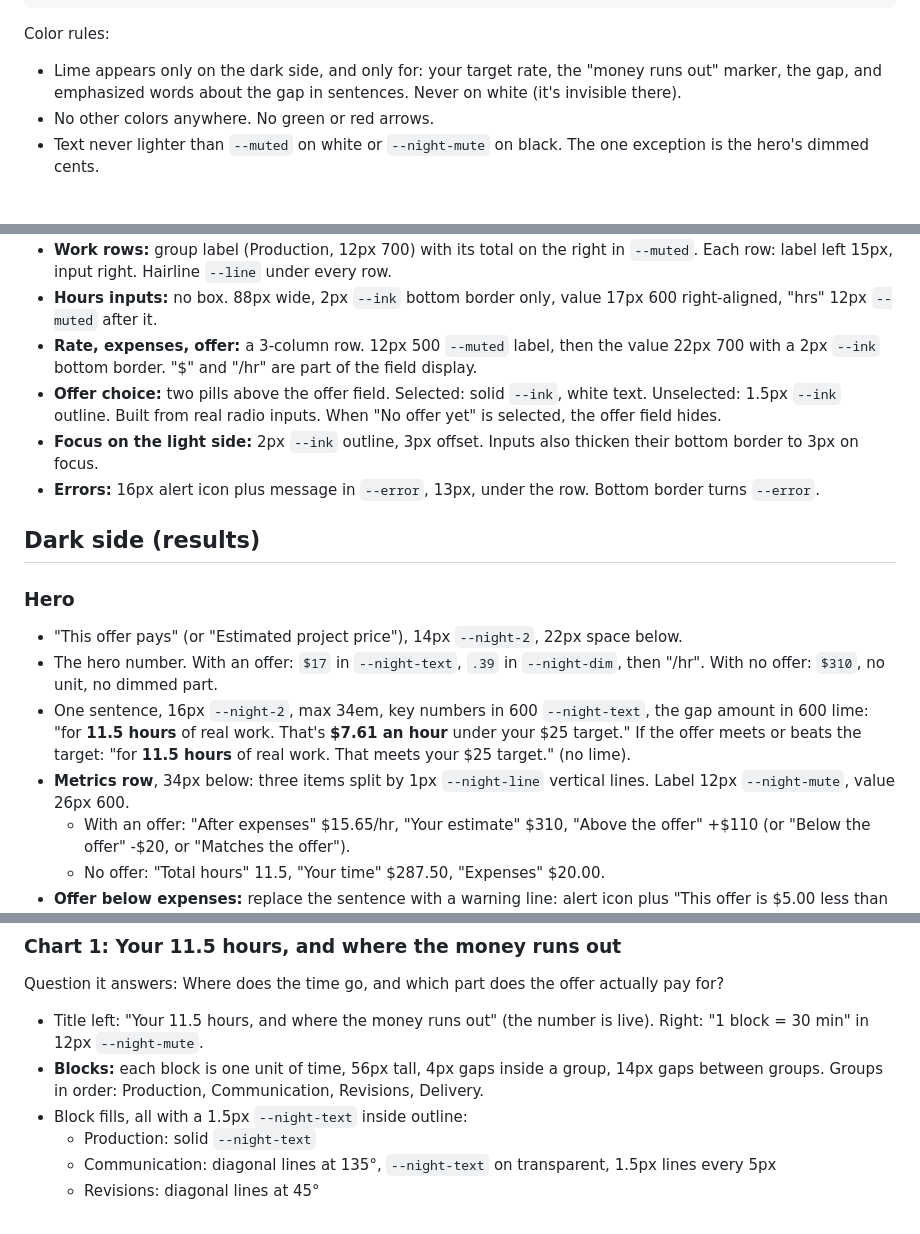
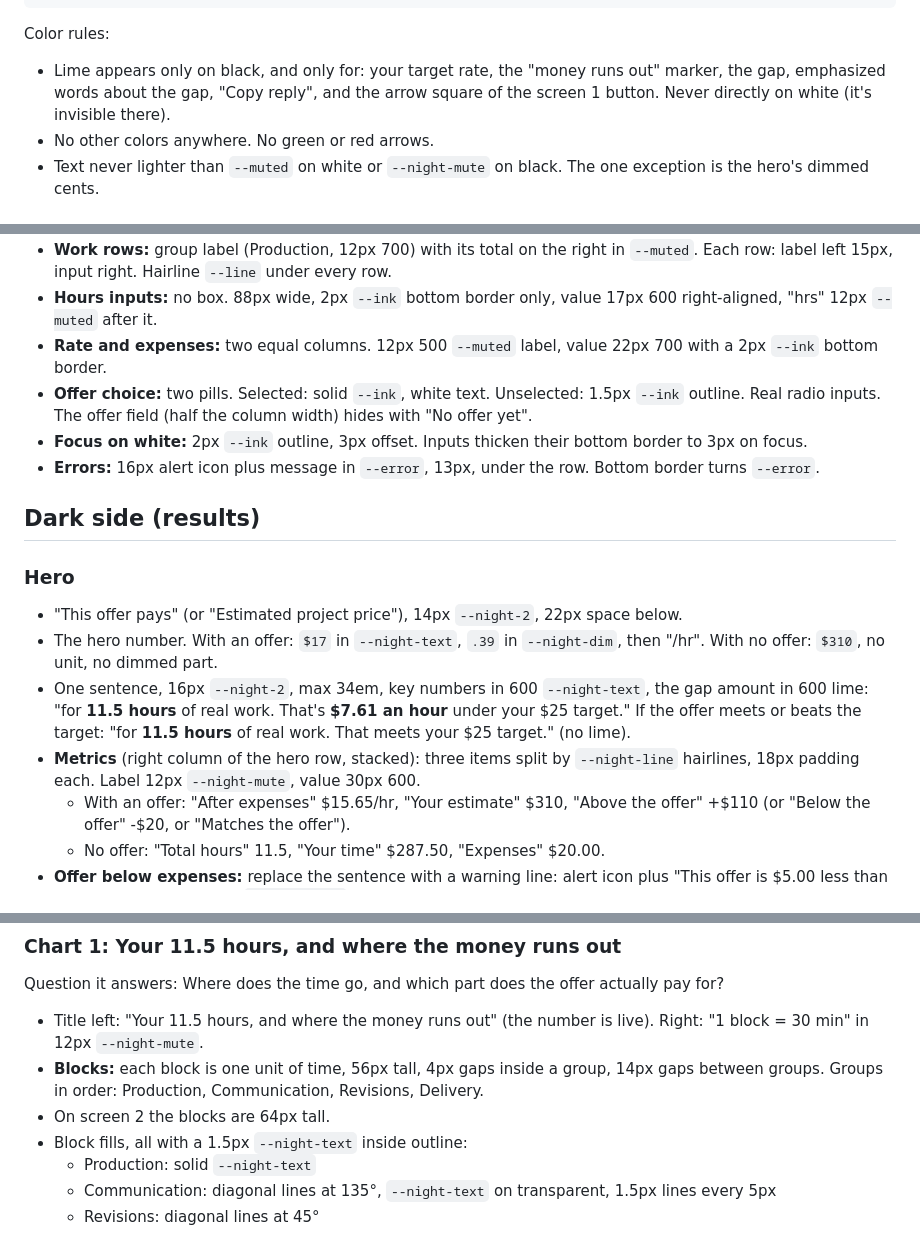
Before and after one commit to kaylatgg/counter, a Markdown page: docs/DESIGN.md, 3 parts joined by grey strips. Rendered like a GitHub page.

````diff
--- a/docs/DESIGN.md
+++ b/docs/DESIGN.md
@@ -49,7 +49,7 @@ Four rules carry the look:
 ```
 
 Color rules:
-- Lime appears only on the dark side, and only for: your target rate, the "money runs out" marker, the gap, and emphasized words about the gap in sentences. Never on white (it's invisible there).
+- Lime appears only on black, and only for: your target rate, the "money runs out" marker, the gap, emphasized words about the gap, "Copy reply", and the arrow square of the screen 1 button. Never directly on white (it's invisible there).
 - No other colors anywhere. No green or red arrows.
 - Text never lighter than `--muted` on white or `--night-mute` on black. The one exception is the hero's dimmed cents.
 
@@ -112,8 +136,8 @@ Sentence case. No all caps. No small labels stacked above headings.
 - **Work rows:** group label (Production, 12px 700) with its total on the right in `--muted`. Each row: label left 15px, input right. Hairline `--line` under every row.
 - **Hours inputs:** no box. 88px wide, 2px `--ink` bottom border only, value 17px 600 right-aligned, "hrs" 12px `--muted` after it.
-- **Rate, expenses, offer:** a 3-column row. 12px 500 `--muted` label, then the value 22px 700 with a 2px `--ink` bottom border. "$" and "/hr" are part of the field display.
-- **Offer choice:** two pills above the offer field. Selected: solid `--ink`, white text. Unselected: 1.5px `--ink` outline. Built from real radio inputs. When "No offer yet" is selected, the offer field hides.
-- **Focus on the light side:** 2px `--ink` outline, 3px offset. Inputs also thicken their bottom border to 3px on focus.
+- **Rate and expenses:** two equal columns. 12px 500 `--muted` label, value 22px 700 with a 2px `--ink` bottom border.
+- **Offer choice:** two pills. Selected: solid `--ink`, white text. Unselected: 1.5px `--ink` outline. Real radio inputs. The offer field (half the column width) hides with "No offer yet".
+- **Focus on white:** 2px `--ink` outline, 3px offset. Inputs thicken their bottom border to 3px on focus.
 - **Errors:** 16px alert icon plus message in `--error`, 13px, under the row. Bottom border turns `--error`.
 
 ## Dark side (results)
@@ -122,7 +146,7 @@ Sentence case. No all caps. No small labels stacked above headings.
 - "This offer pays" (or "Estimated project price"), 14px `--night-2`, 22px space below.
 - The hero number. With an offer: `$17` in `--night-text`, `.39` in `--night-dim`, then "/hr". With no offer: `$310`, no unit, no dimmed part.
 - One sentence, 16px `--night-2`, max 34em, key numbers in 600 `--night-text`, the gap amount in 600 lime: "for **11.5 hours** of real work. That's **$7.61 an hour** under your $25 target." If the offer meets or beats the target: "for **11.5 hours** of real work. That meets your $25 target." (no lime).
-- **Metrics row**, 34px below: three items split by 1px `--night-line` vertical lines. Label 12px `--night-mute`, value 26px 600.
+- **Metrics** (right column of the hero row, stacked): three items split by `--night-line` hairlines, 18px padding each. Label 12px `--night-mute`, value 30px 600.
   - With an offer: "After expenses" $15.65/hr, "Your estimate" $310, "Above the offer" +$110 (or "Below the offer" -$20, or "Matches the offer").
   - No offer: "Total hours" 11.5, "Your time" $287.50, "Expenses" $20.00.
 - **Offer below expenses:** replace the sentence with a warning line: alert icon plus "This offer is $5.00 less than your expenses alone." in `--night-text`, with a 2px lime left border, 12px left padding.
@@ -133,6 +157,7 @@ Question it answers: Where does the time go, and which part does the offer actua
 
 - Title left: "Your 11.5 hours, and where the money runs out" (the number is live). Right: "1 block = 30 min" in 12px `--night-mute`.
 - **Blocks:** each block is one unit of time, 56px tall, 4px gaps inside a group, 14px gaps between groups. Groups in order: Production, Communication, Revisions, Delivery.
+- On screen 2 the blocks are 64px tall.
 - Block fills, all with a 1.5px `--night-text` inside outline:
   - Production: solid `--night-text`
   - Communication: diagonal lines at 135°, `--night-text` on transparent, 1.5px lines every 5px
````
Also changed, not shown: other parts of docs/DESIGN.md (+58 -33 lines), docs/design-screen1-inputs.png (added), docs/design-screen2-results.png (added).
